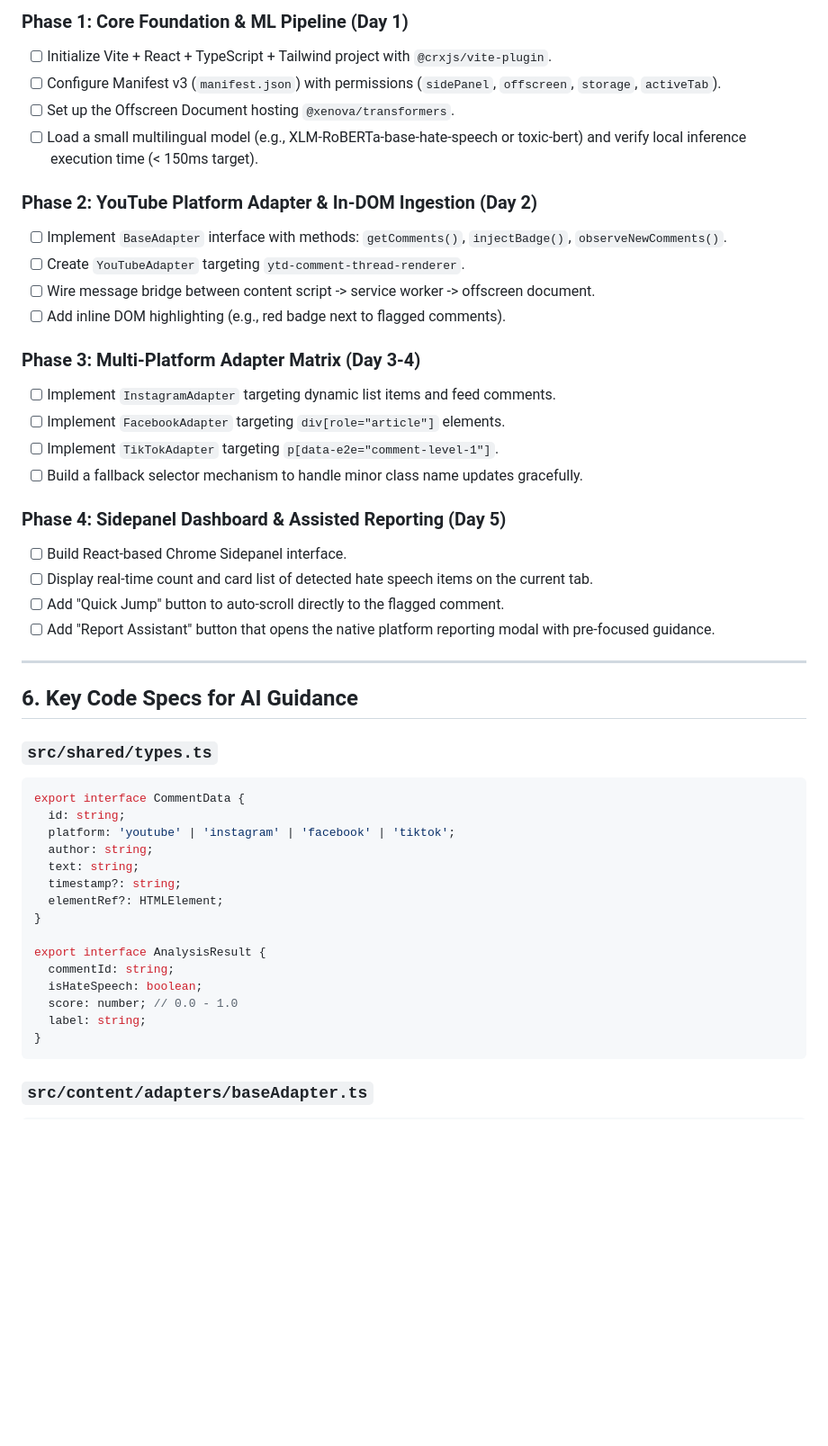
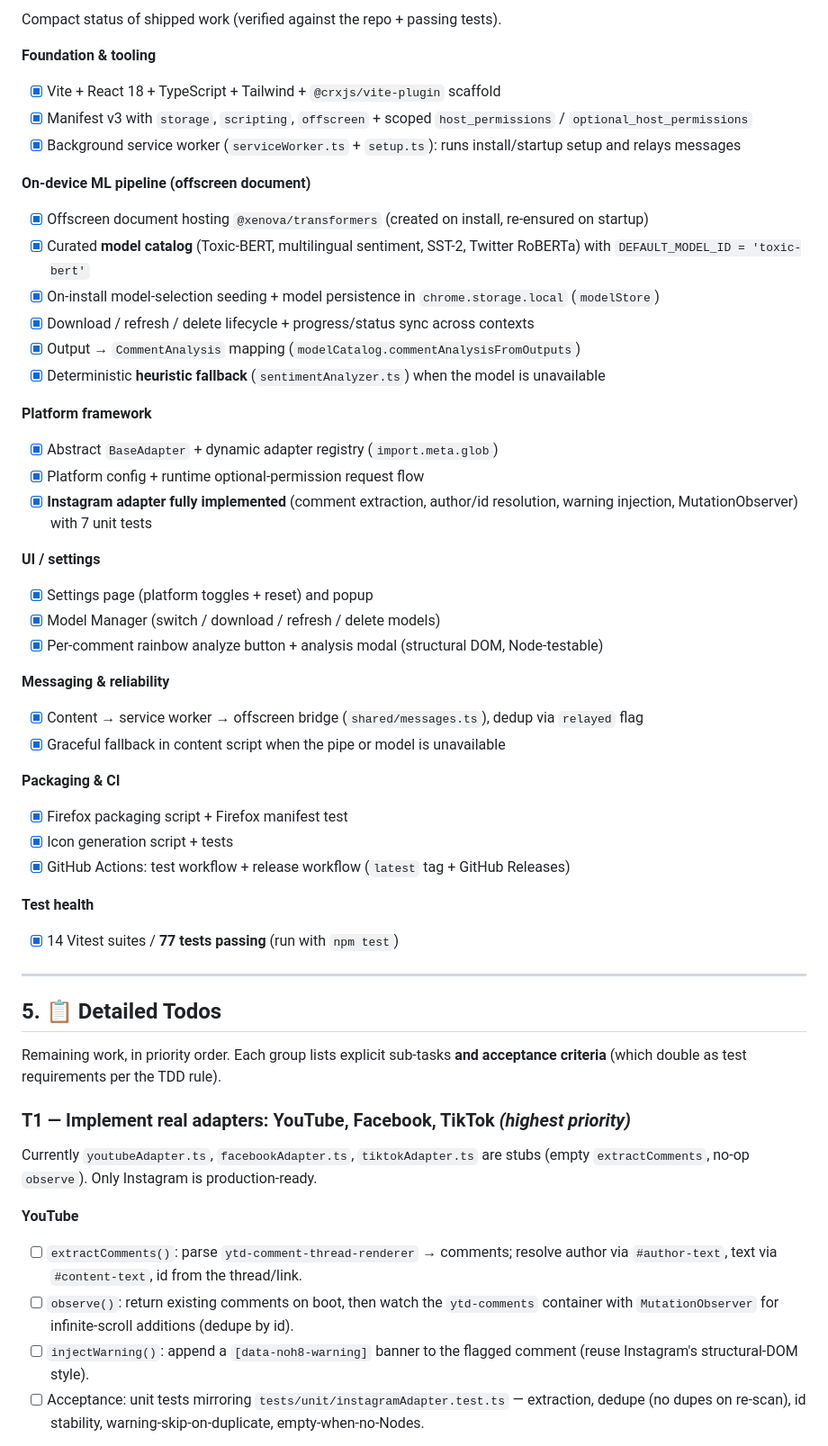
Before and after one commit to mayrd/noH8, a Markdown page: IMPLEMENTATION_PLAN.md, the part around one of its changes. Shown at 90% size. Drawn GitHub-style; blank space fills up the shorter version.

Commit message:
docs: update implementation plan for clarity and structure

````diff
--- a/IMPLEMENTATION_PLAN.md
+++ b/IMPLEMENTATION_PLAN.md
@@ -86,51 +56,56 @@ noh8-extension/
 
-### Phase 1: Core Foundation & ML Pipeline (Day 1)
-- [ ] Initialize Vite + React + TypeScript + Tailwind project with `@crxjs/vite-plugin`.
-- [ ] Configure Manifest v3 (`manifest.json`) with permissions (`sidePanel`, `offscreen`, `storage`, `activeTab`).
-- [ ] Set up the Offscreen Document hosting `@xenova/transformers`.
-- [ ] Load a small multilingual model (e.g., XLM-RoBERTa-base-hate-speech or toxic-bert) and verify local inference execution time (< 150ms target).
+Compact status of shipped work (verified against the repo + passing tests).
 
-### Phase 2: YouTube Platform Adapter & In-DOM Ingestion (Day 2)
-- [ ] Implement `BaseAdapter` interface with methods: `getComments()`, `injectBadge()`, `observeNewComments()`.
-- [ ] Create `YouTubeAdapter` targeting `ytd-comment-thread-renderer`.
-- [ ] Wire message bridge between content script -> service worker -> offscreen document.
-- [ ] Add inline DOM highlighting (e.g., red badge next to flagged comments).
+**Foundation & tooling**
+- [x] Vite + React 18 + TypeScript + Tailwind + `@crxjs/vite-plugin` scaffold
+- [x] Manifest v3 with `storage`, `scripting`, `offscreen` + scoped `host_permissions` / `optional_host_permissions`
+- [x] Background service worker (`serviceWorker.ts` + `setup.ts`): runs install/startup setup and relays messages
 
-### Phase 3: Multi-Platform Adapter Matrix (Day 3-4)
-- [ ] Implement `InstagramAdapter` targeting dynamic list items and feed comments.
-- [ ] Implement `FacebookAdapter` targeting `div[role="article"]` elements.
-- [ ] Implement `TikTokAdapter` targeting `p[data-e2e="comment-level-1"]`.
-- [ ] Build a fallback selector mechanism to handle minor class name updates gracefully.
+**On-device ML pipeline (offscreen document)**
+- [x] Offscreen document hosting `@xenova/transformers` (created on install, re-ensured on startup)
+- [x] Curated **model catalog** (Toxic-BERT, multilingual sentiment, SST-2, Twitter RoBERTa) with `DEFAULT_MODEL_ID = 'toxic-bert'`
+- [x] On-install model-selection seeding + model persistence in `chrome.storage.local` (`modelStore`)
+- [x] Download / refresh / delete lifecycle + progress/status sync across contexts
+- [x] Output → `CommentAnalysis` mapping (`modelCatalog.commentAnalysisFromOutputs`)
+- [x] Deterministic **heuristic fallback** (`sentimentAnalyzer.ts`) when the model is unavailable
 
-### Phase 4: Sidepanel Dashboard & Assisted Reporting (Day 5)
-- [ ] Build React-based Chrome Sidepanel interface.
-- [ ] Display real-time count and card list of detected hate speech items on the current tab.
-- [ ] Add "Quick Jump" button to auto-scroll directly to the flagged comment.
-- [ ] Add "Report Assistant" button that opens the native platform reporting modal with pre-focused guidance.
+**Platform framework**
+- [x] Abstract `BaseAdapter` + dynamic adapter registry (`import.meta.glob`)
+- [x] Platform config + runtime optional-permission request flow
+- [x] **Instagram adapter fully implemented** (comment extraction, author/id resolution, warning injection, MutationObserver) with 7 unit tests
+
+**UI / settings**
+- [x] Settings page (platform toggles + reset) and popup
+- [x] Model Manager (switch / download / refresh / delete models)
+- [x] Per-comment rainbow analyze button + analysis modal (structural DOM, Node-testable)
+
+**Messaging & reliability**
+- [x] Content → service worker → offscreen bridge (`shared/messages.ts`), dedup via `relayed` flag
+- [x] Graceful fallback in content script when the pipe or model is unavailable
+
+**Packaging & CI**
+- [x] Firefox packaging script + Firefox manifest test
+- [x] Icon generation script + tests
+- [x] GitHub Actions: test workflow + release workflow (`latest` tag + GitHub Releases)
+
+**Test health**
+- [x] 14 Vitest suites / **77 tests passing** (run with `npm test`)
 
 ---
 
-## 6. Key Code Specs for AI Guidance
+## 5. 📋 Detailed Todos
 
-### `src/shared/types.ts`
+Remaining work, in priority order. Each group lists explicit sub-tasks **and
+acceptance criteria** (which double as test requirements per the TDD rule).
 
-```typescript
-export interface CommentData {
-  id: string;
-  platform: 'youtube' | 'instagram' | 'facebook' | 'tiktok';
-  author: string;
-  text: string;
-  timestamp?: string;
-  elementRef?: HTMLElement;
-}
+### T1 — Implement real adapters: YouTube, Facebook, TikTok *(highest priority)*
 
-export interface AnalysisResult {
-  commentId: string;
-  isHateSpeech: boolean;
-  score: number; // 0.0 - 1.0
-  label: string;
-}
-```
+Currently `youtubeAdapter.ts`, `facebookAdapter.ts`, `tiktokAdapter.ts` are stubs
+(empty `extractComments`, no-op `observe`). Only Instagram is production-ready.
 
-### `src/content/adapters/baseAdapter.ts`
+**YouTube**
+- [ ] `extractComments()`: parse `ytd-comment-thread-renderer` → comments; resolve author via `#author-text`, text via `#content-text`, id from the thread/link.
+- [ ] `observe()`: return existing comments on boot, then watch the `ytd-comments` container with `MutationObserver` for infinite-scroll additions (dedupe by id).
+- [ ] `injectWarning()`: append a `[data-noh8-warning]` banner to the flagged comment (reuse Instagram's structural-DOM style).
+- [ ] Acceptance: unit tests mirroring `tests/unit/instagramAdapter.test.ts` — extraction, dedupe (no dupes on re-scan), id stability, warning-skip-on-duplicate, empty-when-no-Nodes.
 
````
Also changed, not shown: other parts of IMPLEMENTATION_PLAN.md (+123 -80 lines).
